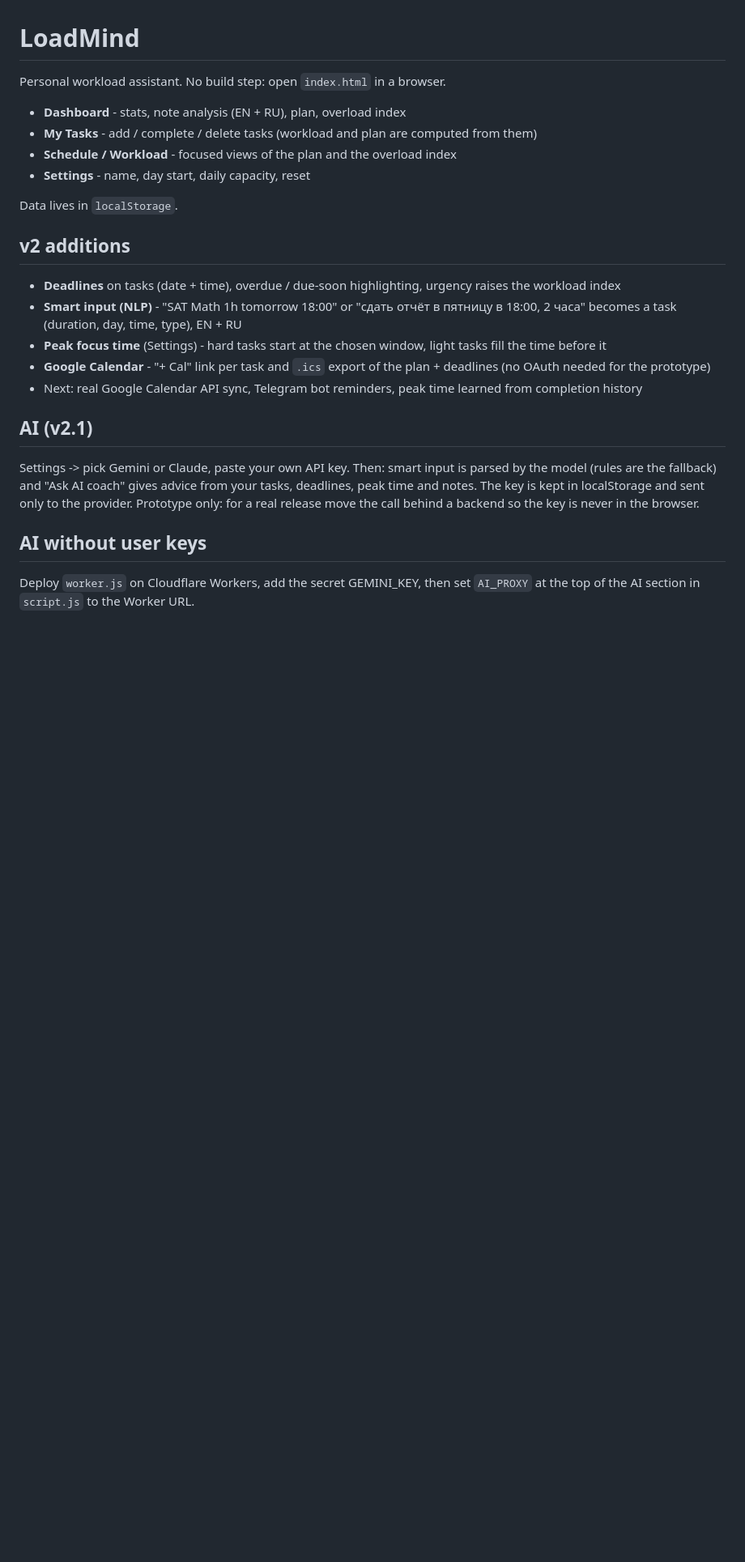
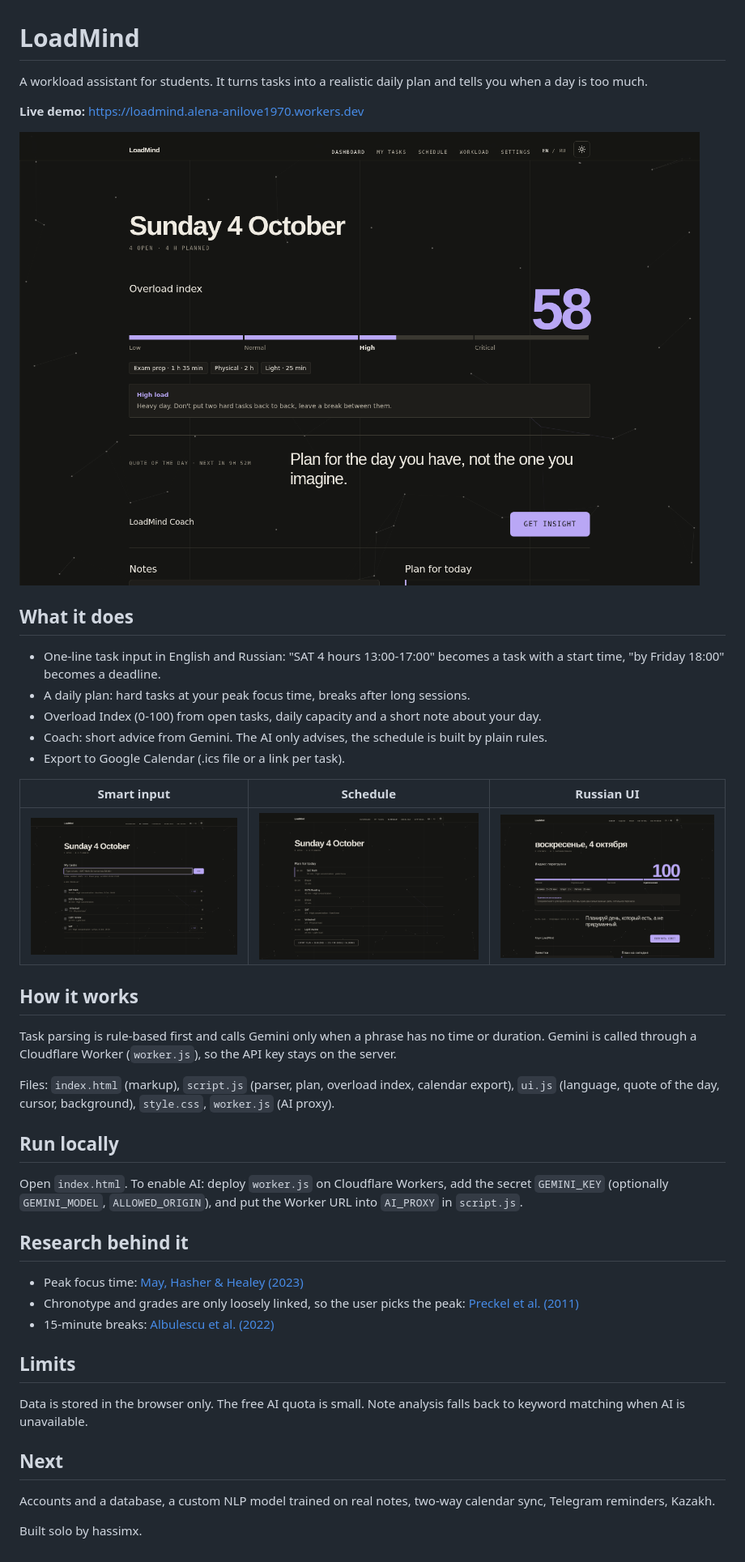
Before and after one commit to hassimx/LoadMind, a Markdown page: README.md, the part around the change. Shown: that part at 81% size. Rendered like a GitHub page; pictures changed too: screenshots/dashboard.png (added), screenshots/russian.png (added), screenshots/schedule.png (added); blank space fills up the shorter version.

```diff
--- a/README.md
+++ b/README.md
@@ -1,24 +1,40 @@
 # LoadMind
 
-Personal workload assistant. No build step: open `index.html` in a browser.
+A workload assistant for students. It turns tasks into a realistic daily plan and tells you when a day is too much.
 
-- **Dashboard** - stats, note analysis (EN + RU), plan, overload index
-- **My Tasks** - add / complete / delete tasks (workload and plan are computed from them)
-- **Schedule / Workload** - focused views of the plan and the overload index
-- **Settings** - name, day start, daily capacity, reset
+**Live demo:** https://loadmind.alena-anilove1970.workers.dev
 
-Data lives in `localStorage`.
+![LoadMind dashboard](screenshots/dashboard.png)
 
-## v2 additions
-- **Deadlines** on tasks (date + time), overdue / due-soon highlighting, urgency raises the workload index
-- **Smart input (NLP)** - "SAT Math 1h tomorrow 18:00" or "сдать отчёт в пятницу в 18:00, 2 часа" becomes a task (duration, day, time, type), EN + RU
-- **Peak focus time** (Settings) - hard tasks start at the chosen window, light tasks fill the time before it
-- **Google Calendar** - "+ Cal" link per task and `.ics` export of the plan + deadlines (no OAuth needed for the prototype)
-- Next: real Google Calendar API sync, Telegram bot reminders, peak time learned from completion history
+## What it does
+- One-line task input in English and Russian: "SAT 4 hours 13:00-17:00" becomes a task with a start time, "by Friday 18:00" becomes a deadline.
+- A daily plan: hard tasks at your peak focus time, breaks after long sessions.
+- Overload Index (0-100) from open tasks, daily capacity and a short note about your day.
+- Coach: short advice from Gemini. The AI only advises, the schedule is built by plain rules.
+- Export to Google Calendar (.ics file or a link per task).
 
-## AI (v2.1)
-Settings -> pick Gemini or Claude, paste your own API key. Then: smart input is parsed by the model (rules are the fallback) and "Ask AI coach" gives advice from your tasks, deadlines, peak time and notes.
-The key is kept in localStorage and sent only to the provider. Prototype only: for a real release move the call behind a backend so the key is never in the browser.
+| Smart input | Schedule | Russian UI |
+|---|---|---|
+| ![](screenshots/smart-input.png) | ![](screenshots/schedule.png) | ![](screenshots/russian.png) |
 
-## AI without user keys
-Deploy `worker.js` on Cloudflare Workers, add the secret GEMINI_KEY, then set `AI_PROXY` at the top of the AI section in `script.js` to the Worker URL.
+## How it works
+Task parsing is rule-based first and calls Gemini only when a phrase has no time or duration. Gemini is called through a Cloudflare Worker (`worker.js`), so the API key stays on the server.
+
+Files: `index.html` (markup), `script.js` (parser, plan, overload index, calendar export), `ui.js` (language, quote of the day, cursor, background), `style.css`, `worker.js` (AI proxy).
+
+## Run locally
+Open `index.html`. To enable AI: deploy `worker.js` on Cloudflare Workers, add the secret `GEMINI_KEY` (optionally `GEMINI_MODEL`, `ALLOWED_ORIGIN`), and put the Worker URL into `AI_PROXY` in `script.js`.
+
+## Research behind it
+- Peak focus time: [May, Hasher & Healey (2023)](https://journals.sagepub.com/doi/10.1177/17456916231178553)
+- Chronotype and grades are only loosely linked, so the user picks the peak: [Preckel et al. (2011)](https://eric.ed.gov/?id=EJ938525)
+- 15-minute breaks: [Albulescu et al. (2022)](https://www.ncbi.nlm.nih.gov/pmc/articles/PMC9432722/)
+
+## Limits
+Data is stored in the browser only. The free AI quota is small. Note analysis falls back to keyword matching when AI is unavailable.
+
+## Next
+Accounts and a database, a custom NLP model trained on real notes, two-way calendar sync, Telegram reminders, Kazakh.
+
+<!-- Add one honest line here about the AI tools you used, if the hackathon rules ask for it. -->
+Built solo by hassimx.
```
Also changed, not shown: 3 other files.
